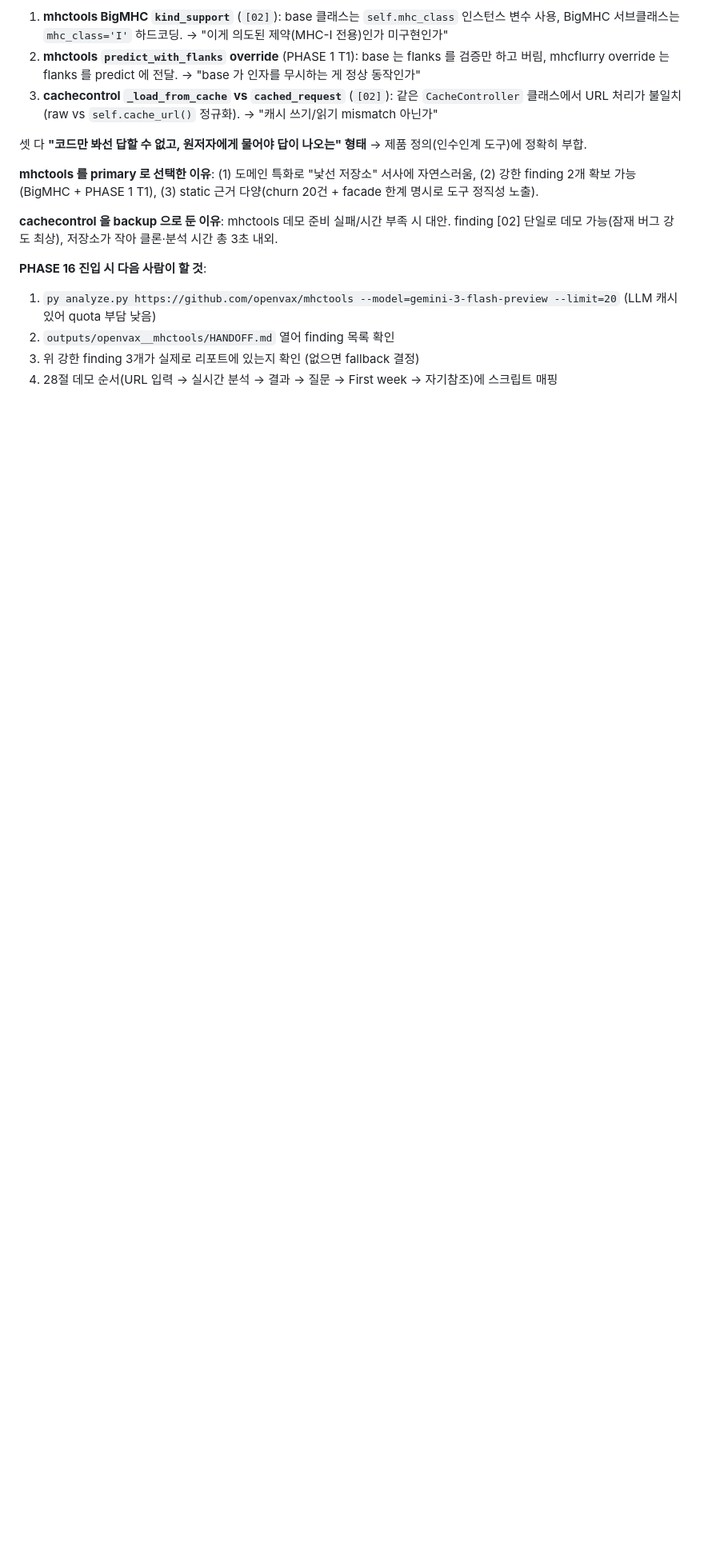
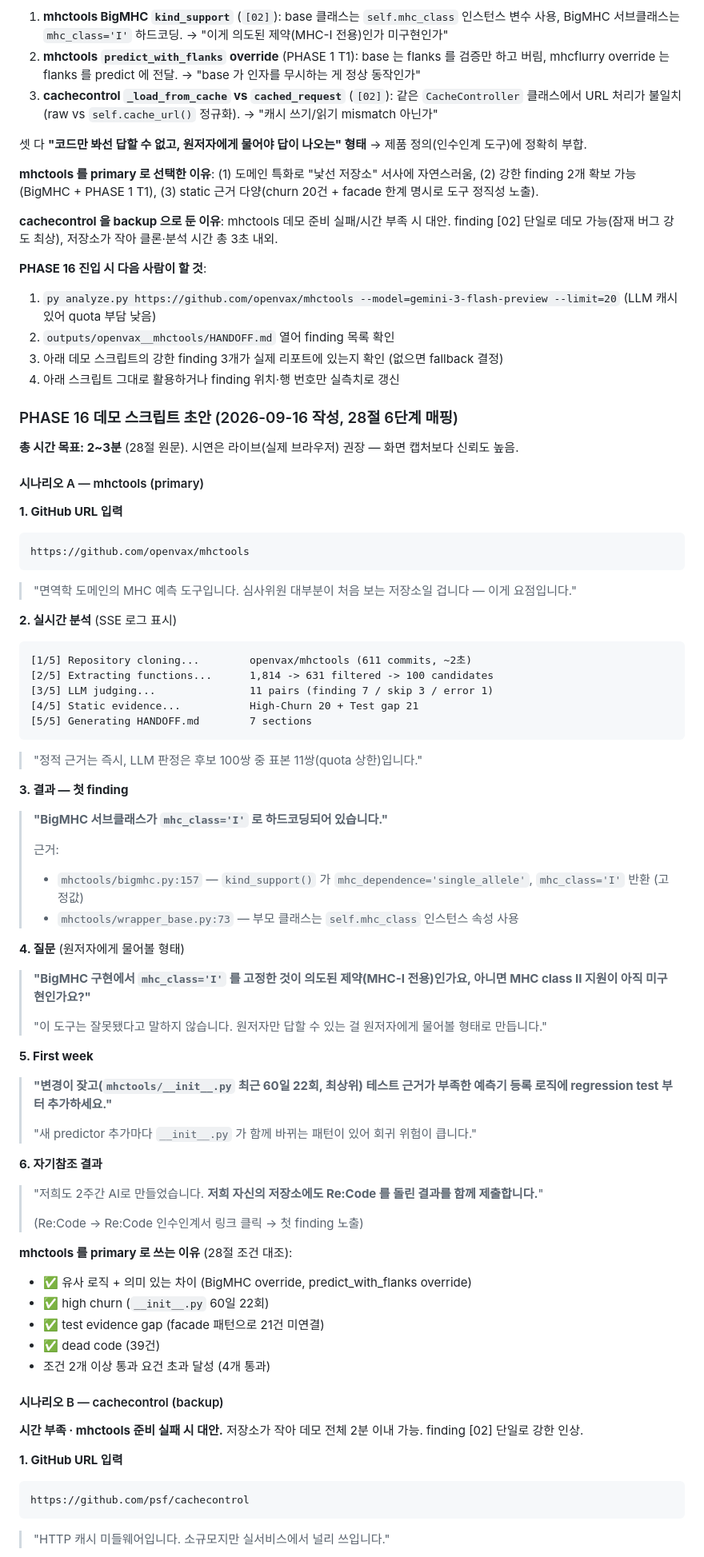
Before and after one commit to team-recode/recode, a Markdown page: STATUS.md, the part around one of its changes. Shown at 80% size. GitHub-like rendering; blank space fills up the shorter version.

Commit message:
docs: 개발계획서 stale 정리 완료 + PHASE 16 데모 스크립트 초안(mhctools primary/cachecontrol backup)

````diff
--- a/STATUS.md
+++ b/STATUS.md
@@ -474,5 +474,67 @@ quotaValue : 20
 **PHASE 16 진입 시 다음 사람이 할 것**:
 1. `py analyze.py https://github.com/openvax/mhctools --model=gemini-3-flash-preview --limit=20` (LLM 캐시 있어 quota 부담 낮음)
 2. `outputs/openvax__mhctools/HANDOFF.md` 열어 finding 목록 확인
-3. 위 강한 finding 3개가 실제로 리포트에 있는지 확인 (없으면 fallback 결정)
-4. 28절 데모 순서(URL 입력 → 실시간 분석 → 결과 → 질문 → First week → 자기참조)에 스크립트 매핑
+3. 아래 데모 스크립트의 강한 finding 3개가 실제 리포트에 있는지 확인 (없으면 fallback 결정)
+4. 아래 스크립트 그대로 활용하거나 finding 위치·행 번호만 실측치로 갱신
+
+### PHASE 16 데모 스크립트 초안 (2026-09-16 작성, 28절 6단계 매핑)
+
+**총 시간 목표: 2~3분** (28절 원문). 시연은 라이브(실제 브라우저) 권장 — 화면 캡처보다 신뢰도 높음.
+
+#### 시나리오 A — mhctools (primary)
+
+**1. GitHub URL 입력**
+```
+https://github.com/openvax/mhctools
+```
+> "면역학 도메인의 MHC 예측 도구입니다. 심사위원 대부분이 처음 보는 저장소일 겁니다 — 이게 요점입니다."
+
+**2. 실시간 분석** (SSE 로그 표시)
+```
+[1/5] Repository cloning...        openvax/mhctools (611 commits, ~2초)
+[2/5] Extracting functions...      1,814 -> 631 filtered -> 100 candidates
+[3/5] LLM judging...               11 pairs (finding 7 / skip 3 / error 1)
+[4/5] Static evidence...           High-Churn 20 + Test gap 21
+[5/5] Generating HANDOFF.md        7 sections
+```
+> "정적 근거는 즉시, LLM 판정은 후보 100쌍 중 표본 11쌍(quota 상한)입니다."
+
+**3. 결과 — 첫 finding**
+> **"BigMHC 서브클래스가 `mhc_class='I'` 로 하드코딩되어 있습니다."**
+>
+> 근거:
+> - `mhctools/bigmhc.py:157` — `kind_support()` 가 `mhc_dependence='single_allele'`, `mhc_class='I'` 반환 (고정값)
+> - `mhctools/wrapper_base.py:73` — 부모 클래스는 `self.mhc_class` 인스턴스 속성 사용
+
+**4. 질문** (원저자에게 물어볼 형태)
+> **"BigMHC 구현에서 `mhc_class='I'` 를 고정한 것이 의도된 제약(MHC-I 전용)인가요, 아니면 MHC class II 지원이 아직 미구현인가요?"**
+>
+> "이 도구는 잘못됐다고 말하지 않습니다. 원저자만 답할 수 있는 걸 원저자에게 물어볼 형태로 만듭니다."
+
+**5. First week**
+> **"변경이 잦고(`mhctools/__init__.py` 최근 60일 22회, 최상위) 테스트 근거가 부족한 예측기 등록 로직에 regression test 부터 추가하세요."**
+>
+> "새 predictor 추가마다 `__init__.py` 가 함께 바뀌는 패턴이 있어 회귀 위험이 큽니다."
+
+**6. 자기참조 결과**
+> "저희도 2주간 AI로 만들었습니다. **저희 자신의 저장소에도 Re:Code 를 돌린 결과를 함께 제출합니다.**"
+>
+> (Re:Code → Re:Code 인수인계서 링크 클릭 → 첫 finding 노출)
+
+**mhctools 를 primary 로 쓰는 이유** (28절 조건 대조):
+- ✅ 유사 로직 + 의미 있는 차이 (BigMHC override, predict_with_flanks override)
+- ✅ high churn (`__init__.py` 60일 22회)
+- ✅ test evidence gap (facade 패턴으로 21건 미연결)
+- ✅ dead code (39건)
+- 조건 2개 이상 통과 요건 초과 달성 (4개 통과)
+
+#### 시나리오 B — cachecontrol (backup)
+
+**시간 부족 · mhctools 준비 실패 시 대안.** 저장소가 작아 데모 전체 2분 이내 가능. finding [02] 단일로 강한 인상.
+
+**1. GitHub URL 입력**
+```
+https://github.com/psf/cachecontrol
+```
+> "HTTP 캐시 미들웨어입니다. 소규모지만 실서비스에서 널리 쓰입니다."
+
````
Also changed, not shown: other parts of STATUS.md (+41 -0 lines).
